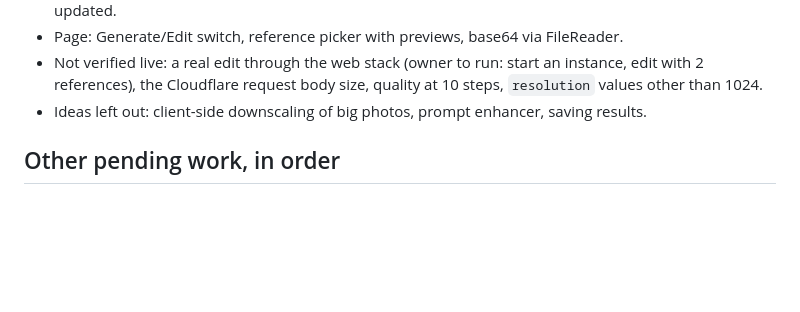
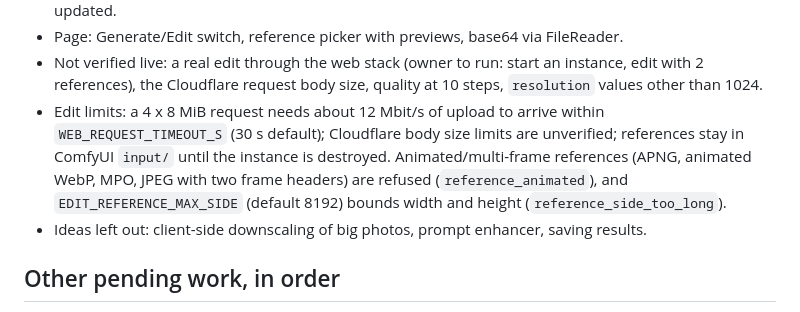
Before and after one commit to adhityan26/vastai-deployment-workflow, a Markdown page: docs/HANDOFF.md, the part around the change. GitHub-like rendering; blank space fills up the shorter version.

```diff
--- a/docs/HANDOFF.md
+++ b/docs/HANDOFF.md
@@ -28,6 +28,11 @@ body instead of multipart, on purpose). Summary of what exists now:
 - Page: Generate/Edit switch, reference picker with previews, base64 via FileReader.
 - Not verified live: a real edit through the web stack (owner to run: start an instance, edit with 2
   references), the Cloudflare request body size, quality at 10 steps, `resolution` values other than 1024.
+- Edit limits: a 4 x 8 MiB request needs about 12 Mbit/s of upload to arrive within
+  `WEB_REQUEST_TIMEOUT_S` (30 s default); Cloudflare body size limits are unverified; references stay in
+  ComfyUI `input/` until the instance is destroyed. Animated/multi-frame references (APNG, animated WebP,
+  MPO, JPEG with two frame headers) are refused (`reference_animated`), and `EDIT_REFERENCE_MAX_SIDE`
+  (default 8192) bounds width and height (`reference_side_too_long`).
 - Ideas left out: client-side downscaling of big photos, prompt enhancer, saving results.
 
 ## Other pending work, in order
```
Also changed, not shown: deploy/web/README.md (+12 -1 lines), 1 other file.
